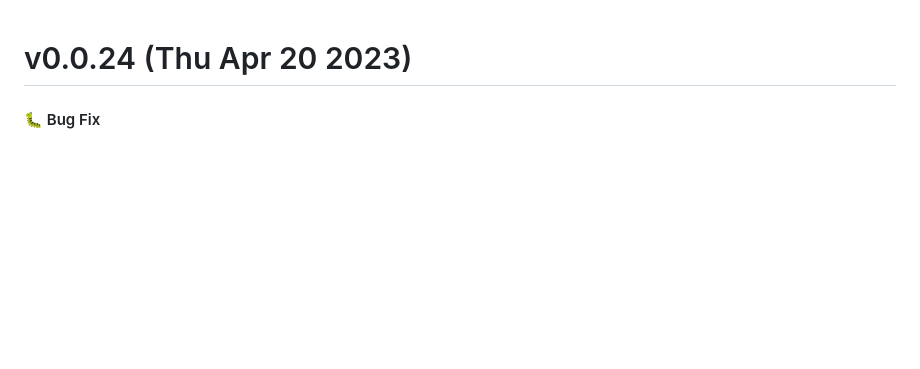
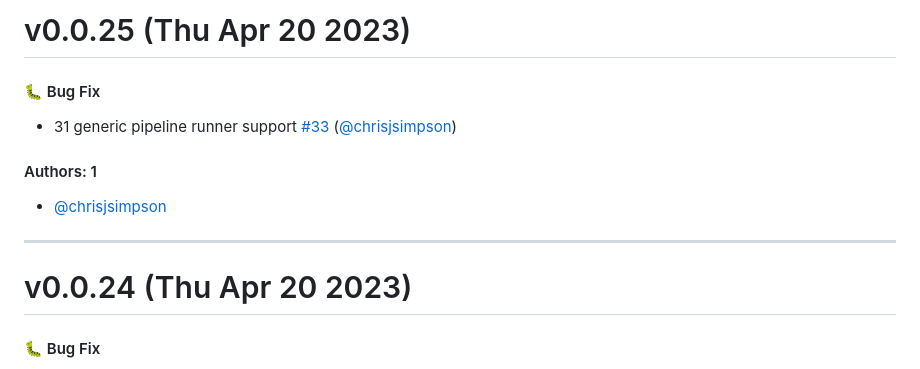
Before and after one commit to KarmaComputing/container-hosting, a Markdown page: CHANGELOG.md, the part around the change. Drawn GitHub-style; blank space fills up the shorter version.

Commit message:
Update CHANGELOG.md [skip ci]

```diff
--- a/CHANGELOG.md
+++ b/CHANGELOG.md
@@ -1,3 +1,15 @@
+# v0.0.25 (Thu Apr 20 2023)
+
+#### 🐛 Bug Fix
+
+- 31 generic pipeline runner support [#33](https://github.com/KarmaComputing/container-hosting/pull/33) ([@chrisjsimpson](https://github.com/chrisjsimpson))
+
+#### Authors: 1
+
+- [@chrisjsimpson](https://github.com/chrisjsimpson)
+
+---
+
 # v0.0.24 (Thu Apr 20 2023)
 
 #### 🐛 Bug Fix
```
